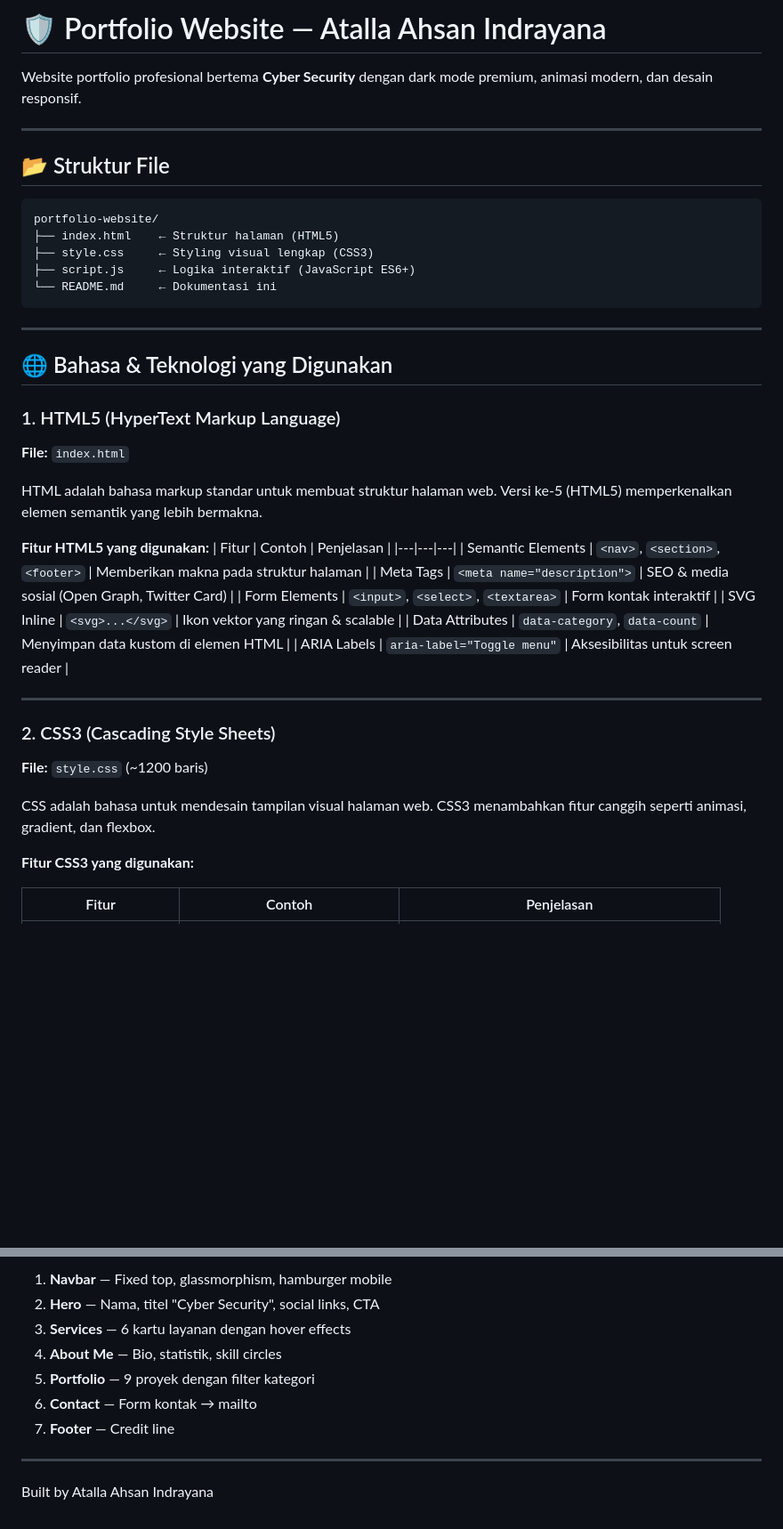
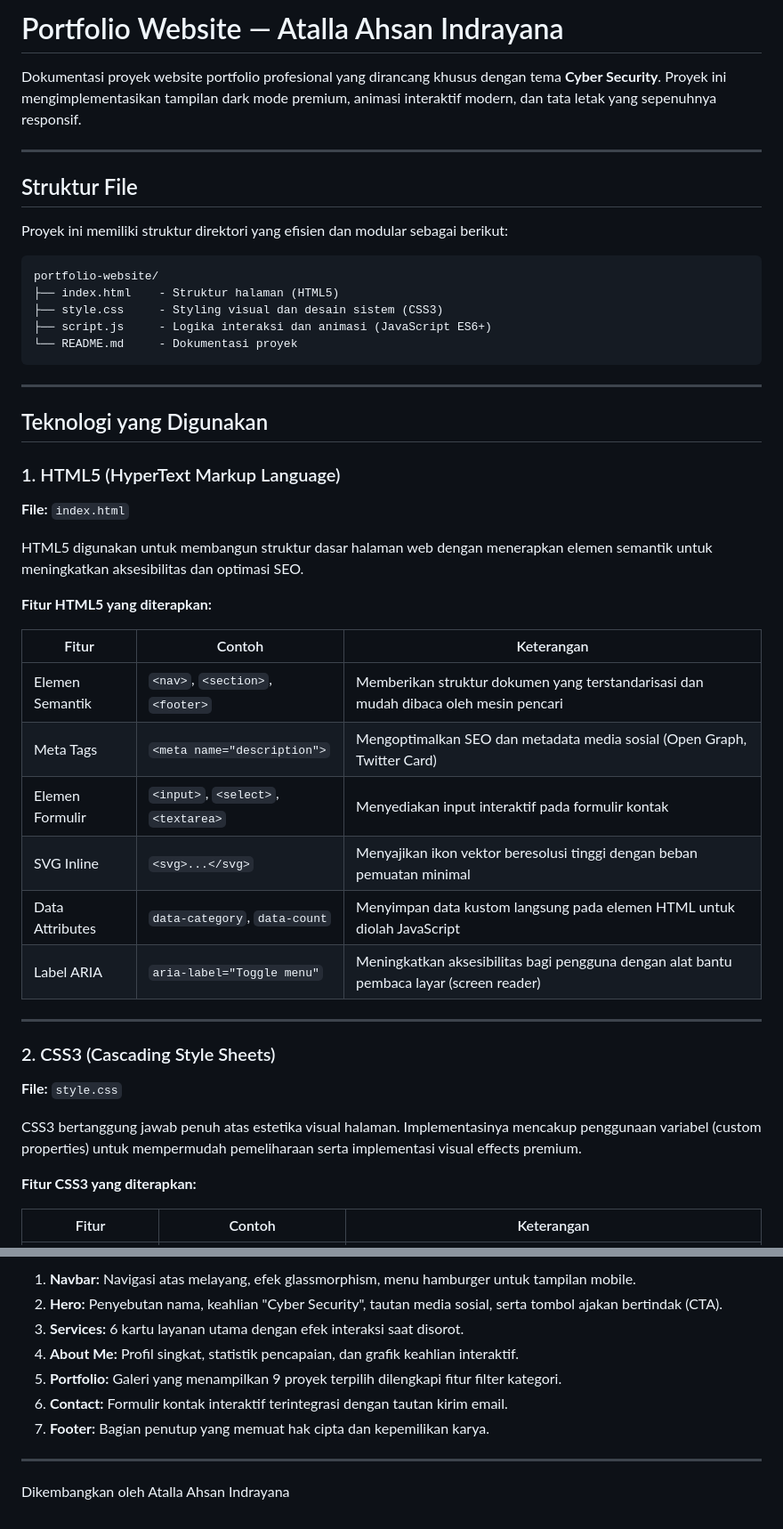
Before and after one commit to Talla007/portfolio-website, a Markdown page: README.md, 2 parts joined by grey strips. Shown at 89% size. Drawn GitHub-style; blank space fills up the shorter version.

````diff
--- a/README.md
+++ b/README.md
@@ -1,51 +1,51 @@
-# 🛡️ Portfolio Website — Atalla Ahsan Indrayana
+# Portfolio Website — Atalla Ahsan Indrayana
 
-Website portfolio profesional bertema **Cyber Security** dengan dark mode premium,
-animasi modern, dan desain responsif.
+Dokumentasi proyek website portfolio profesional yang dirancang khusus dengan tema **Cyber Security**. Proyek ini mengimplementasikan tampilan dark mode premium, animasi interaktif modern, dan tata letak yang sepenuhnya responsif.
 
 ---
 
-## 📂 Struktur File
+## Struktur File
+
+Proyek ini memiliki struktur direktori yang efisien dan modular sebagai berikut:
 
 ```
 portfolio-website/
-├── index.html    ← Struktur halaman (HTML5)
-├── style.css     ← Styling visual lengkap (CSS3)
-├── script.js     ← Logika interaktif (JavaScript ES6+)
-└── README.md     ← Dokumentasi ini
+├── index.html    - Struktur halaman (HTML5)
+├── style.css     - Styling visual dan desain sistem (CSS3)
+├── script.js     - Logika interaksi dan animasi (JavaScript ES6+)
+└── README.md     - Dokumentasi proyek
 ```
 
 ---
 
-## 🌐 Bahasa & Teknologi yang Digunakan
+## Teknologi yang Digunakan
 
 ### 1. HTML5 (HyperText Markup Language)
 
 **File:** `index.html`
 
-HTML adalah bahasa markup standar untuk membuat struktur halaman web.
-Versi ke-5 (HTML5) memperkenalkan elemen semantik yang lebih bermakna.
+HTML5 digunakan untuk membangun struktur dasar halaman web dengan menerapkan elemen semantik untuk meningkatkan aksesibilitas dan optimasi SEO.
 
-**Fitur HTML5 yang digunakan:**
-| Fitur | Contoh | Penjelasan |
+**Fitur HTML5 yang diterapkan:**
+
+| Fitur | Contoh | Keterangan |
 |---|---|---|
-| Semantic Elements | `<nav>`, `<section>`, `<footer>` | Memberikan makna pada struktur halaman |
-| Meta Tags | `<meta name="description">` | SEO & media sosial (Open Graph, Twitter Card) |
-| Form Elements | `<input>`, `<select>`, `<textarea>` | Form kontak interaktif |
-| SVG Inline | `<svg>...</svg>` | Ikon vektor yang ringan & scalable |
-| Data Attributes | `data-category`, `data-count` | Menyimpan data kustom di elemen HTML |
-| ARIA Labels | `aria-label="Toggle menu"` | Aksesibilitas untuk screen reader |
+| Elemen Semantik | `<nav>`, `<section>`, `<footer>` | Memberikan struktur dokumen yang terstandarisasi dan mudah dibaca oleh mesin pencari |
+| Meta Tags | `<meta name="description">` | Mengoptimalkan SEO dan metadata media sosial (Open Graph, Twitter Card) |
+| Elemen Formulir | `<input>`, `<select>`, `<textarea>` | Menyediakan input interaktif pada formulir kontak |
+| SVG Inline | `<svg>...</svg>` | Menyajikan ikon vektor beresolusi tinggi dengan beban pemuatan minimal |
+| Data Attributes | `data-category`, `data-count` | Menyimpan data kustom langsung pada elemen HTML untuk diolah JavaScript |
+| Label ARIA | `aria-label="Toggle menu"` | Meningkatkan aksesibilitas bagi pengguna dengan alat bantu pembaca layar (screen reader) |
 
 ---
 
 ### 2. CSS3 (Cascading Style Sheets)
 
-**File:** `style.css` (~1200 baris)
+**File:** `style.css`
 
-CSS adalah bahasa untuk mendesain tampilan visual halaman web.
-CSS3 menambahkan fitur canggih seperti animasi, gradient, dan flexbox.
+CSS3 bertanggung jawab penuh atas estetika visual halaman. Implementasinya mencakup penggunaan variabel (custom properties) untuk mempermudah pemeliharaan serta implementasi visual effects premium.
 
-**Fitur CSS3 yang digunakan:**
+**Fitur CSS3 yang diterapkan:**
 
-| Fitur | Contoh | Penjelasan |
+| Fitur | Contoh | Keterangan |
 |---|---|---|
@@ -176,12 +177,12 @@ Website ini mendukung 4 ukuran layar:
 
-1. **Navbar** — Fixed top, glassmorphism, hamburger mobile
-2. **Hero** — Nama, titel "Cyber Security", social links, CTA
-3. **Services** — 6 kartu layanan dengan hover effects
-4. **About Me** — Bio, statistik, skill circles
-5. **Portfolio** — 9 proyek dengan filter kategori
-6. **Contact** — Form kontak → mailto
-7. **Footer** — Credit line
+1. **Navbar:** Navigasi atas melayang, efek glassmorphism, menu hamburger untuk tampilan mobile.
+2. **Hero:** Penyebutan nama, keahlian "Cyber Security", tautan media sosial, serta tombol ajakan bertindak (CTA).
+3. **Services:** 6 kartu layanan utama dengan efek interaksi saat disorot.
+4. **About Me:** Profil singkat, statistik pencapaian, dan grafik keahlian interaktif.
+5. **Portfolio:** Galeri yang menampilkan 9 proyek terpilih dilengkapi fitur filter kategori.
+6. **Contact:** Formulir kontak interaktif terintegrasi dengan tautan kirim email.
+7. **Footer:** Bagian penutup yang memuat hak cipta dan kepemilikan karya.
 
 ---
 
-Built by Atalla Ahsan Indrayana
+Dikembangkan oleh Atalla Ahsan Indrayana
````
Also changed, not shown: other parts of README.md (+73 -72 lines).
